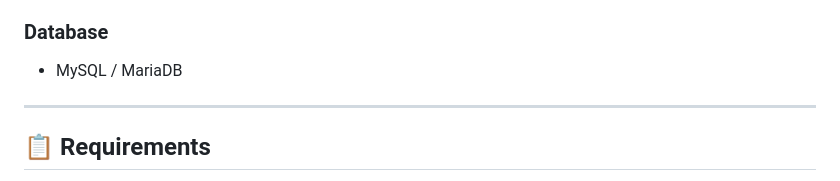
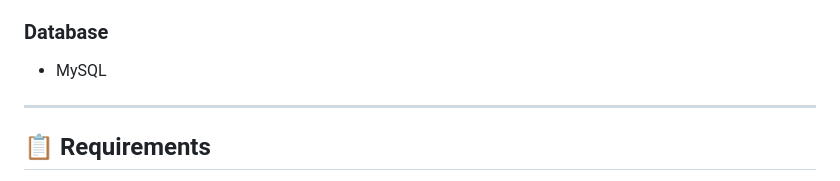
Before and after one commit to kabila15/Smart-AI-Hospital-Management-System, a Markdown page: README.md, the part around the change. Drawn GitHub-style.

```diff
--- a/README.md
+++ b/README.md
@@ -42,7 +42,7 @@ The system helps streamline hospital operations by managing appointments, patien
 - Express.js
 
 ### Database
-- MySQL / MariaDB
+- MySQL
 
 ---
 
```
